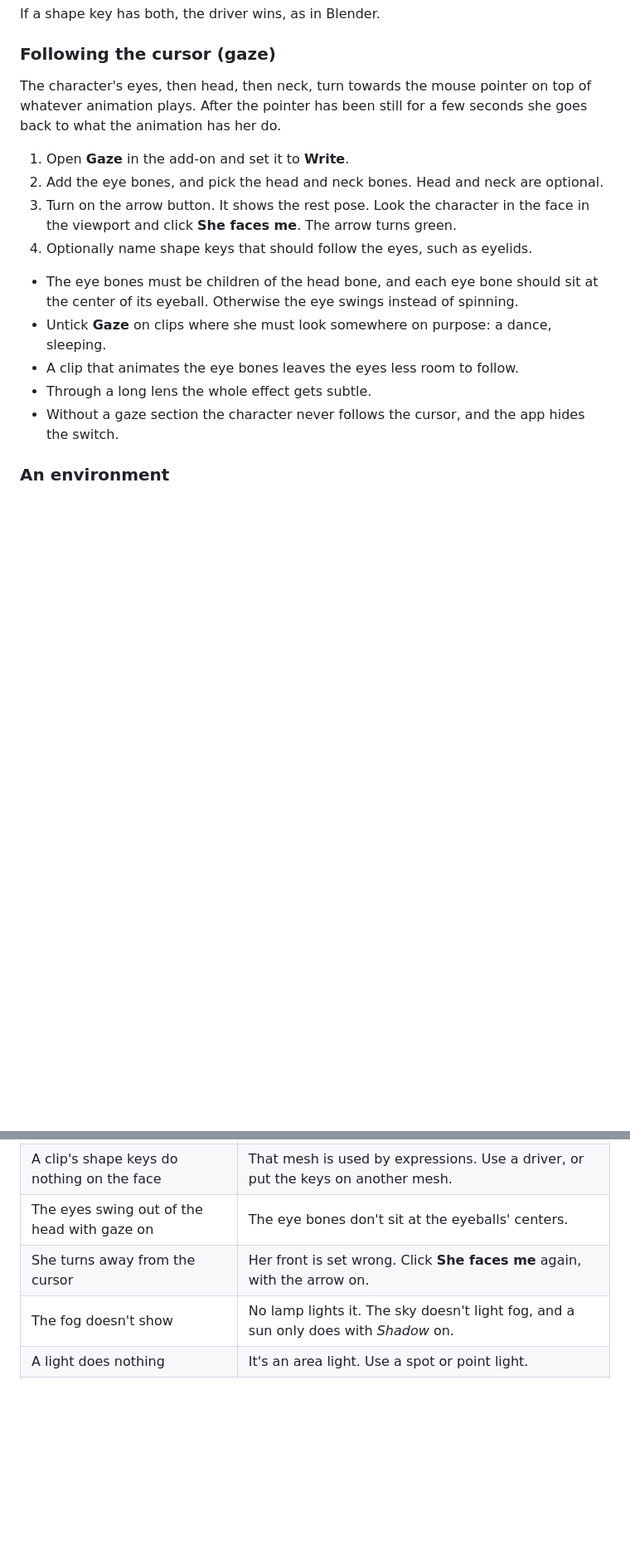
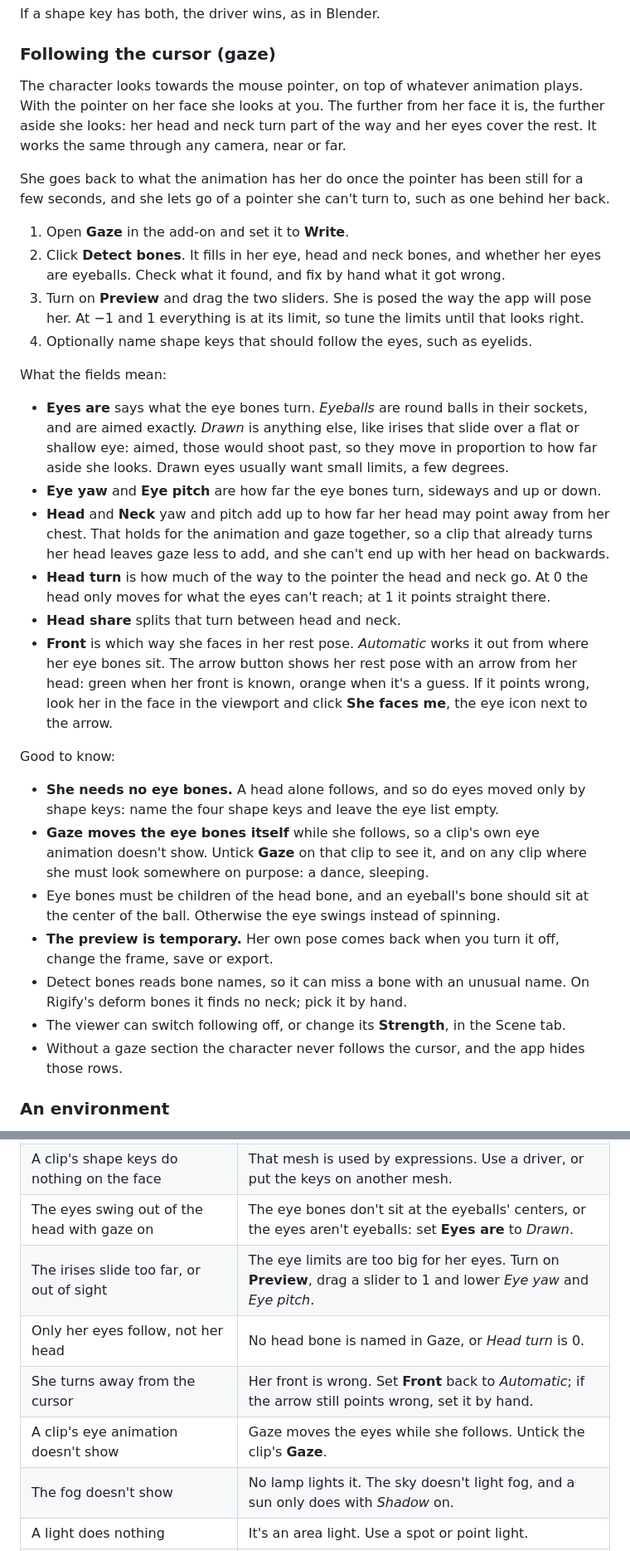
Before and after one commit to Zira3l137/CharPaper, a Markdown page: README.md, 2 parts joined by grey strips. Shown at 83% size. Drawn GitHub-style; blank space fills up the shorter version.

Commit message:
docs: gaze as it works now, in the readme and the add-on's
The recipe goes by Detect bones and Preview, says what each field means, and drops what no longer holds: setting the front by hand, clips that leave the eyes less room, and long lenses dulling the effect. Troubleshooting rows for drawn eyes, limits and a clip's own eye animation, and charpaper-gaze in the crate list.

```diff
--- a/README.md
+++ b/README.md
@@ -387,23 +387,55 @@ If a shape key has both, the driver wins, as in Blender.
 
 ### Following the cursor (gaze)
 
-The character's eyes, then head, then neck, turn towards the mouse pointer on top of
-whatever animation plays. After the pointer has been still for a few seconds she goes back
-to what the animation has her do.
+The character looks towards the mouse pointer, on top of whatever animation plays. With
+the pointer on her face she looks at you. The further from her face it is, the further
+aside she looks: her head and neck turn part of the way and her eyes cover the rest. It
+works the same through any camera, near or far.
+
+She goes back to what the animation has her do once the pointer has been still for a few
+seconds, and she lets go of a pointer she can't turn to, such as one behind her back.
 
 1. Open **Gaze** in the add-on and set it to **Write**.
-2. Add the eye bones, and pick the head and neck bones. Head and neck are optional.
-3. Turn on the arrow button. It shows the rest pose. Look the character in the face in
-   the viewport and click **She faces me**. The arrow turns green.
+2. Click **Detect bones**. It fills in her eye, head and neck bones, and whether her eyes
+   are eyeballs. Check what it found, and fix by hand what it got wrong.
+3. Turn on **Preview** and drag the two sliders. She is posed the way the app will pose
+   her. At −1 and 1 everything is at its limit, so tune the limits until that looks right.
 4. Optionally name shape keys that should follow the eyes, such as eyelids.
 
-- The eye bones must be children of the head bone, and each eye bone should sit at the
-  center of its eyeball. Otherwise the eye swings instead of spinning.
-- Untick **Gaze** on clips where she must look somewhere on purpose: a dance, sleeping.
-- A clip that animates the eye bones leaves the eyes less room to follow.
-- Through a long lens the whole effect gets subtle.
-- Without a gaze section the character never follows the cursor, and the app hides the
-  switch.
+What the fields mean:
+
+- **Eyes are** says what the eye bones turn. *Eyeballs* are round balls in their sockets,
+  and are aimed exactly. *Drawn* is anything else, like irises that slide over a flat or
+  shallow eye: aimed, those would shoot past, so they move in proportion to how far aside
+  she looks. Drawn eyes usually want small limits, a few degrees.
+- **Eye yaw** and **Eye pitch** are how far the eye bones turn, sideways and up or down.
+- **Head** and **Neck** yaw and pitch add up to how far her head may point away from her
+  chest. That holds for the animation and gaze together, so a clip that already turns her
+  head leaves gaze less to add, and she can't end up with her head on backwards.
+- **Head turn** is how much of the way to the pointer the head and neck go. At 0 the head
+  only moves for what the eyes can't reach; at 1 it points straight there.
+- **Head share** splits that turn between head and neck.
+- **Front** is which way she faces in her rest pose. *Automatic* works it out from where
+  her eye bones sit. The arrow button shows her rest pose with an arrow from her head:
+  green when her front is known, orange when it's a guess. If it points wrong, look her in
+  the face in the viewport and click **She faces me**, the eye icon next to the arrow.
+
+Good to know:
+
+- **She needs no eye bones.** A head alone follows, and so do eyes moved only by shape
+  keys: name the four shape keys and leave the eye list empty.
+- **Gaze moves the eye bones itself** while she follows, so a clip's own eye animation
+  doesn't show. Untick **Gaze** on that clip to see it, and on any clip where she must
+  look somewhere on purpose: a dance, sleeping.
+- Eye bones must be children of the head bone, and an eyeball's bone should sit at the
+  center of the ball. Otherwise the eye swings instead of spinning.
+- **The preview is temporary.** Her own pose comes back when you turn it off, change the
+  frame, save or export.
+- Detect bones reads bone names, so it can miss a bone with an unusual name. On Rigify's
+  deform bones it finds no neck; pick it by hand.
+- The viewer can switch following off, or change its **Strength**, in the Scene tab.
+- Without a gaze section the character never follows the cursor, and the app hides
+  those rows.
 
 ### An environment
 
@@ -657,8 +689,11 @@ render.
 | Shape keys vanished from a mesh | It has modifiers and *Apply modifiers* is on. Apply them by hand. |
 | An expression isn't listed | Its action also keys bones, or it wasn't ticked for that skin. An expression keys only shape keys. |
 | A clip's shape keys do nothing on the face | That mesh is used by expressions. Use a driver, or put the keys on another mesh. |
-| The eyes swing out of the head with gaze on | The eye bones don't sit at the eyeballs' centers. |
-| She turns away from the cursor | Her front is set wrong. Click **She faces me** again, with the arrow on. |
+| The eyes swing out of the head with gaze on | The eye bones don't sit at the eyeballs' centers, or the eyes aren't eyeballs: set **Eyes are** to *Drawn*. |
+| The irises slide too far, or out of sight | The eye limits are too big for her eyes. Turn on **Preview**, drag a slider to 1 and lower *Eye yaw* and *Eye pitch*. |
+| Only her eyes follow, not her head | No head bone is named in Gaze, or *Head turn* is 0. |
+| She turns away from the cursor | Her front is wrong. Set **Front** back to *Automatic*; if the arrow still points wrong, set it by hand. |
+| A clip's eye animation doesn't show | Gaze moves the eyes while she follows. Untick the clip's **Gaze**. |
 | The fog doesn't show | No lamp lights it. The sky doesn't light fog, and a sun only does with *Shadow* on. |
 | A light does nothing | It's an area light. Use a spot or point light. |
 | The sky didn't change after replacing the `.hdr` | Delete `skybox.ktx2`, `specular.ktx2` and `diffuse.ktx2` next to it. |
```
Also changed, not shown: other parts of README.md (+3 -2 lines), 1 other file.
